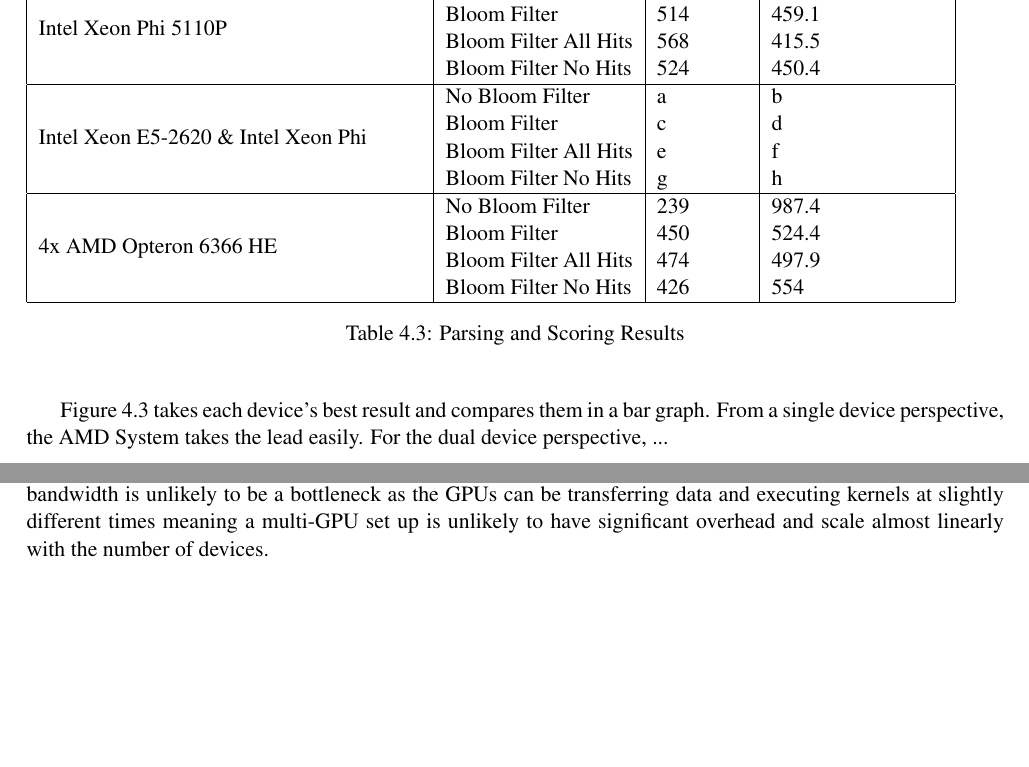
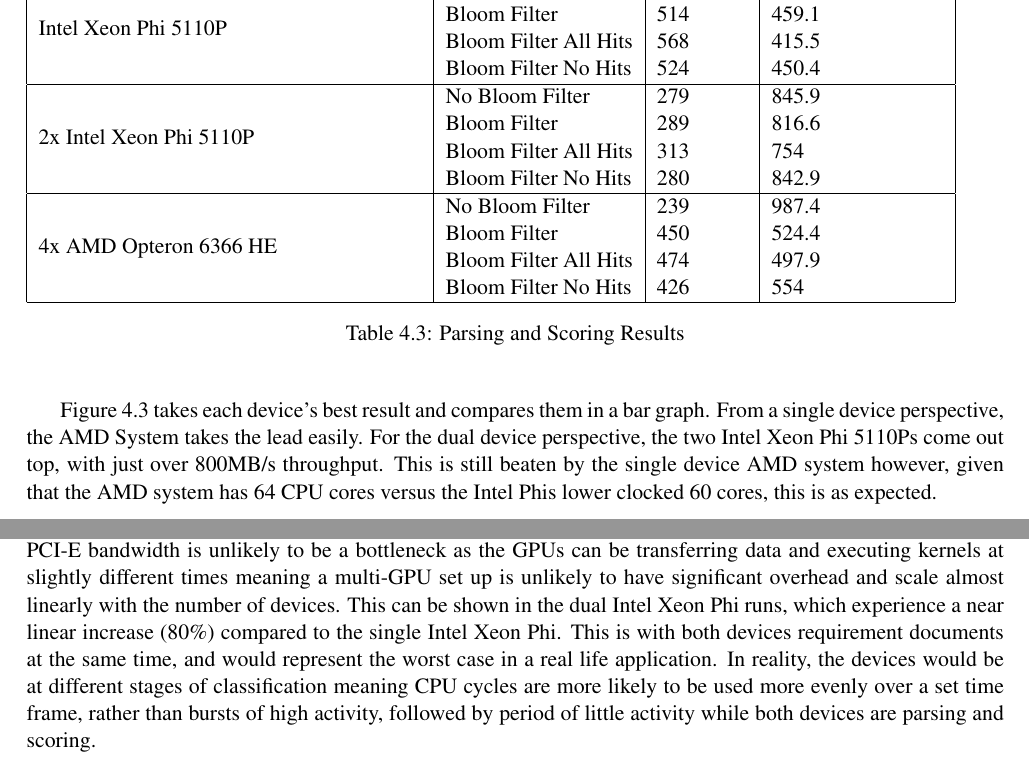
Before and after one commit to jessr92/Level4Project, a LaTeX thesis (Dissertation/1002536r-Document-Filtering.tex, which reads Dissertation/includes/evaluation.tex): two parts of pages 32 and 37 of 40, joined at a grey line, cut so that both start at the same text, the shorter picture padded with empty space. Compiled offline with pdfLaTeX.

Commit message:
Adds Phi+Phi results

```diff
--- a/Dissertation/includes/evaluation.tex
+++ b/Dissertation/includes/evaluation.tex
@@ -310,11 +310,11 @@
 & Bloom Filter All Hits & 568 & 415.5 \\
 & Bloom Filter No Hits & 524 & 450.4 \\
 \hline
-\multirow{4}{*}{Intel Xeon E5-2620 \& Intel Xeon Phi}
-& No Bloom Filter & a & b \\
-& Bloom Filter & c & d \\
-& Bloom Filter All Hits & e & f \\
-& Bloom Filter No Hits & g & h \\
+\multirow{4}{*}{2x Intel Xeon Phi 5110P}
+& No Bloom Filter & 279 & 845.9 \\
+& Bloom Filter & 289 & 816.6 \\
+& Bloom Filter All Hits & 313 & 754 \\
+& Bloom Filter No Hits & 280 & 842.9 \\
 \hline
 \multirow{4}{*}{4x AMD Opteron 6366 HE}
 & No Bloom Filter & 239 & 987.4 \\
@@ -329,7 +329,10 @@
 
 Figure \ref{fig:parseScoringBest} takes each device's best result and compares
 them in a bar graph. From a single device perspective, the AMD System takes the
-lead easily. For the dual device perspective, ...
+lead easily. For the dual device perspective, the two Intel Xeon Phi 5110Ps come
+out top, with just over 800MB/s throughput. This is still beaten by the single
+device AMD system however, given that the AMD system has 64 CPU cores versus
+the Intel Phis lower clocked 60 cores, this is as expected.
 
 \begin{figure}[H]
 \centering
@@ -572,3 +575,10 @@
 unlikely to be a bottleneck as the GPUs can be transferring data and executing
 kernels at slightly different times meaning a multi-GPU set up is unlikely to
 have significant overhead and scale almost linearly with the number of devices.
+This can be shown in the dual Intel Xeon Phi runs, which experience a near
+linear increase (80\%) compared to the single Intel Xeon Phi. This is with both
+devices requirement documents at the same time, and would represent the worst
+case in a real life application. In reality, the devices would be at different
+stages of classification meaning CPU cycles are more likely to be used more
+evenly over a set time frame, rather than bursts of high activity, followed by
+period of little activity while both devices are parsing and scoring.
```
Also changed, not shown: Dissertation/includes/conclusion.tex (+12 -12 lines), Dissertation/images/parsingScoringBest.png, Dissertation/images/scoringOnlyBest.png.
